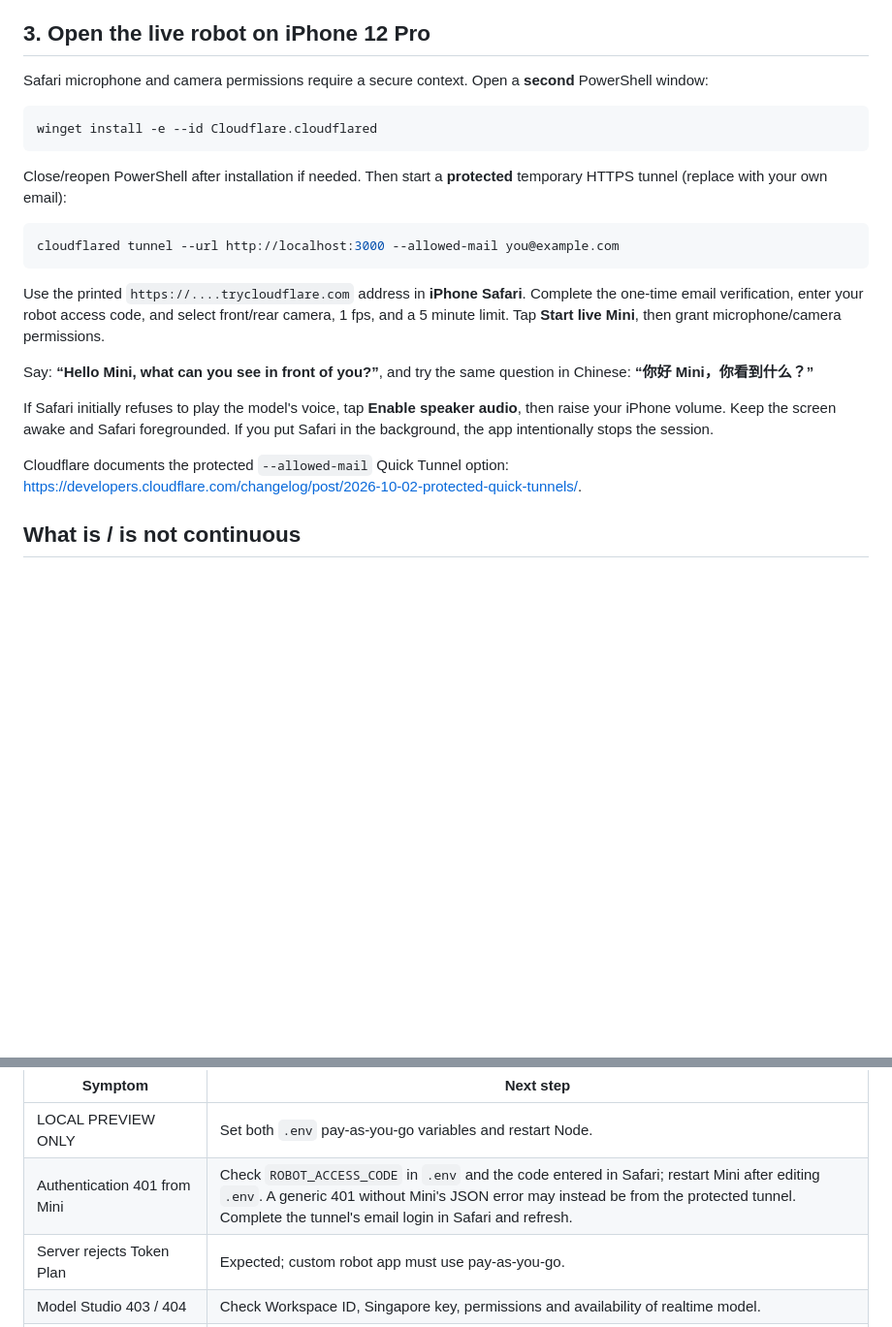
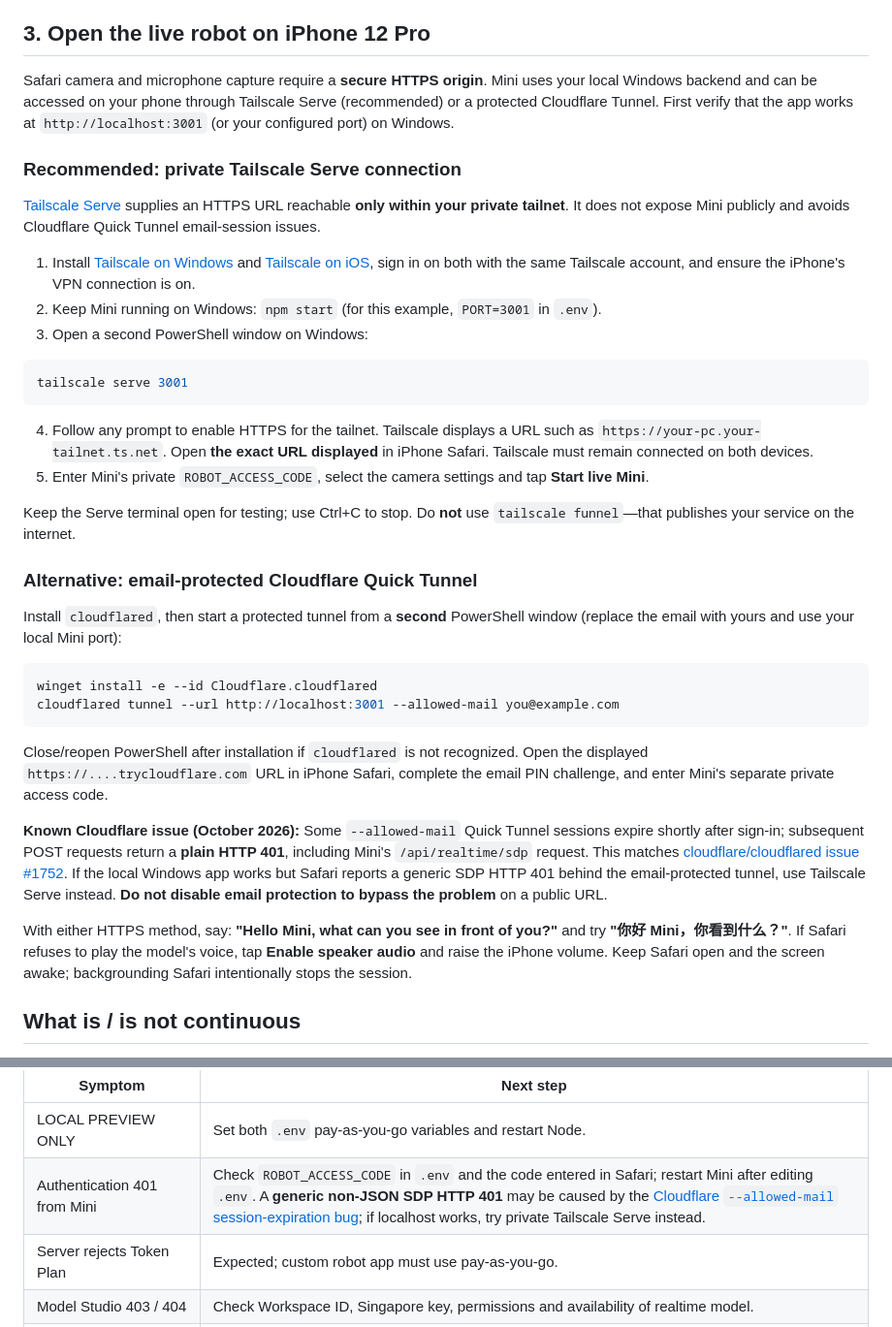
Before and after one commit to reeddyy/mini-iphone-ai-robot, a Markdown page: README.md, 2 parts joined by grey strips. Shown at 97% size. Rendered like a GitHub page; blank space fills up the shorter version.

Commit message:
docs: recommend private Tailscale Serve and document Cloudflare 401 bug

````diff
--- a/README.md
+++ b/README.md
@@ -100,25 +100,39 @@ The client sends an SDP offer to your own Node backend, the backend forwards it
 
 ## 3. Open the live robot on iPhone 12 Pro
 
-Safari microphone and camera permissions require a secure context. Open a **second** PowerShell window:
+Safari camera and microphone capture require a **secure HTTPS origin**. Mini uses your local Windows backend and can be accessed on your phone through Tailscale Serve (recommended) or a protected Cloudflare Tunnel. First verify that the app works at `http://localhost:3001` (or your configured port) on Windows.
+
+### Recommended: private Tailscale Serve connection
+
+[Tailscale Serve](https://tailscale.com/docs/features/tailscale-serve) supplies an HTTPS URL reachable **only within your private tailnet**. It does not expose Mini publicly and avoids Cloudflare Quick Tunnel email-session issues.
+
+1. Install [Tailscale on Windows](https://tailscale.com/download/windows) and [Tailscale on iOS](https://tailscale.com/download/ios), sign in on both with the same Tailscale account, and ensure the iPhone's VPN connection is on.
+2. Keep Mini running on Windows: `npm start` (for this example, `PORT=3001` in `.env`).
+3. Open a second PowerShell window on Windows:
+
+```powershell
+tailscale serve 3001
+```
+
+4. Follow any prompt to enable HTTPS for the tailnet. Tailscale displays a URL such as `https://your-pc.your-tailnet.ts.net`. Open **the exact URL displayed** in iPhone Safari. Tailscale must remain connected on both devices.
+5. Enter Mini's private `ROBOT_ACCESS_CODE`, select the camera settings and tap **Start live Mini**.
+
+Keep the Serve terminal open for testing; use Ctrl+C to stop. Do **not** use `tailscale funnel`—that publishes your service on the internet.
+
+### Alternative: email-protected Cloudflare Quick Tunnel
+
+Install `cloudflared`, then start a protected tunnel from a **second** PowerShell window (replace the email with yours and use your local Mini port):
 
 ```powershell
 winget install -e --id Cloudflare.cloudflared
+cloudflared tunnel --url http://localhost:3001 --allowed-mail you@example.com
 ```
 
-Close/reopen PowerShell after installation if needed. Then start a **protected** temporary HTTPS tunnel (replace with your own email):
+Close/reopen PowerShell after installation if `cloudflared` is not recognized. Open the displayed `https://....trycloudflare.com` URL in iPhone Safari, complete the email PIN challenge, and enter Mini's separate private access code.
 
-```powershell
-cloudflared tunnel --url http://localhost:3000 --allowed-mail you@example.com
-```
+**Known Cloudflare issue (October 2026):** Some `--allowed-mail` Quick Tunnel sessions expire shortly after sign-in; subsequent POST requests return a **plain HTTP 401**, including Mini's `/api/realtime/sdp` request. This matches [cloudflare/cloudflared issue #1752](https://github.com/cloudflare/cloudflared/issues/1752). If the local Windows app works but Safari reports a generic SDP HTTP 401 behind the email-protected tunnel, use Tailscale Serve instead. **Do not disable email protection to bypass the problem** on a public URL.
 
-Use the printed `https://....trycloudflare.com` address in **iPhone Safari**. Complete the one-time email verification, enter your robot access code, and select front/rear camera, 1 fps, and a 5 minute limit. Tap **Start live Mini**, then grant microphone/camera permissions.
-
-Say: **“Hello Mini, what can you see in front of you?”**, and try the same question in Chinese: **“你好 Mini，你看到什么？”**
-
-If Safari initially refuses to play the model's voice, tap **Enable speaker audio**, then raise your iPhone volume. Keep the screen awake and Safari foregrounded. If you put Safari in the background, the app intentionally stops the session.
-
-Cloudflare documents the protected `--allowed-mail` Quick Tunnel option: https://developers.cloudflare.com/changelog/post/2026-10-02-protected-quick-tunnels/.
+With either HTTPS method, say: **"Hello Mini, what can you see in front of you?"** and try **"你好 Mini，你看到什么？"**. If Safari refuses to play the model's voice, tap **Enable speaker audio** and raise the iPhone volume. Keep Safari open and the screen awake; backgrounding Safari intentionally stops the session.
 
 ## What is / is not continuous
 
@@ -162,7 +176,7 @@ Node.js v22.13.0 and npm 10.9.2 are sufficient for this project. You do **not**
 | Symptom | Next step |
 |---|---|
 | LOCAL PREVIEW ONLY | Set both `.env` pay-as-you-go variables and restart Node. |
-| Authentication 401 from Mini | Check `ROBOT_ACCESS_CODE` in `.env` and the code entered in Safari; restart Mini after editing `.env`. A generic 401 without Mini's JSON error may instead be from the protected tunnel. Complete the tunnel's email login in Safari and refresh. |
+| Authentication 401 from Mini | Check `ROBOT_ACCESS_CODE` in `.env` and the code entered in Safari; restart Mini after editing `.env`. A **generic non-JSON SDP HTTP 401** may be caused by the [Cloudflare `--allowed-mail` session-expiration bug](https://github.com/cloudflare/cloudflared/issues/1752); if localhost works, try private Tailscale Serve instead. |
 | Server rejects Token Plan | Expected; custom robot app must use pay-as-you-go. |
 | Model Studio 403 / 404 | Check Workspace ID, Singapore key, permissions and availability of realtime model. |
 | No camera | Use HTTPS, foreground Safari, allow permissions. Try front camera first. |
````
